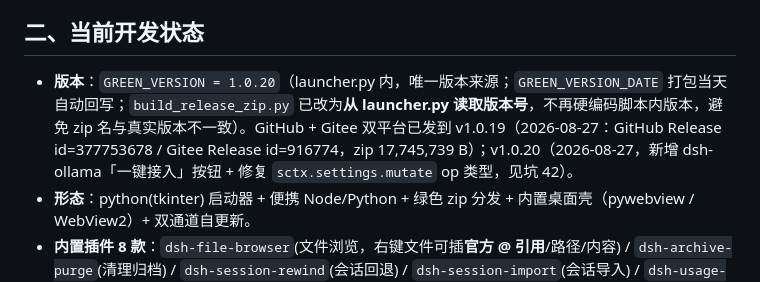
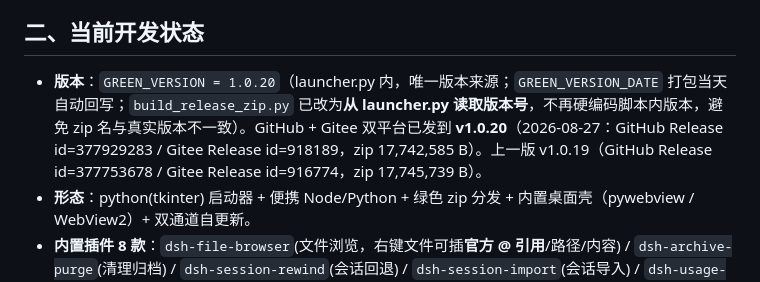
Before and after one commit to LiuJunheng/DeepSeekHarnessGreen, a Markdown page: DEV_NOTES.md, the part around the change. GitHub-like rendering.

Commit message:
docs(发布): v1.0.20 发布完成, 记录 GitHub/Gitee Release id 与 zip 字节数
GitHub Release id=377929283 / Gitee Release id=918189, zip 17,742,585 B

```diff
--- a/DEV_NOTES.md
+++ b/DEV_NOTES.md
@@ -18,7 +18,7 @@
 
 ## 二、当前开发状态
 
-- **版本**：`GREEN_VERSION = 1.0.20`（launcher.py 内，唯一版本来源；`GREEN_VERSION_DATE` 打包当天自动回写；`build_release_zip.py` 已改为**从 launcher.py 读取版本号**，不再硬编码脚本内版本，避免 zip 名与真实版本不一致）。GitHub + Gitee 双平台已发到 v1.0.19（2026-08-27：GitHub Release id=377753678 / Gitee Release id=916774，zip 17,745,739 B）；v1.0.20（2026-08-27，新增 dsh-ollama「一键接入」按钮 + 修复 `sctx.settings.mutate` op 类型，见坑 42）。
+- **版本**：`GREEN_VERSION = 1.0.20`（launcher.py 内，唯一版本来源；`GREEN_VERSION_DATE` 打包当天自动回写；`build_release_zip.py` 已改为**从 launcher.py 读取版本号**，不再硬编码脚本内版本，避免 zip 名与真实版本不一致）。GitHub + Gitee 双平台已发到 **v1.0.20**（2026-08-27：GitHub Release id=377929283 / Gitee Release id=918189，zip 17,742,585 B）。上一版 v1.0.19（GitHub Release id=377753678 / Gitee Release id=916774，zip 17,745,739 B）。
 - **形态**：python(tkinter) 启动器 + 便携 Node/Python + 绿色 zip 分发 + 内置桌面壳（pywebview / WebView2）+ 双通道自更新。
 - **内置插件 8 款**：`dsh-file-browser`(文件浏览，右键文件可插**官方 @ 引用**/路径/内容) / `dsh-archive-purge`(清理归档) / `dsh-session-rewind`(会话回退) / `dsh-session-import`(会话导入) / `dsh-usage-stats`(用量统计) / `dsh-sidebar-lite`(侧边栏，资源管理器文件右键同样可插**官方 @ 引用**) / `dsh-media-background`(观星背景影画) / `dsh-ollama`(自动识别本机 Ollama 服务并接入 DSH，见下条)。
 - **Ollama 多模型接入（2026-08-27，dsh-ollama 插件）**：用户要求"自动识别 ollama 接口、选择 ollama 模型和相关设置"。正解是**复用官方多 Provider 底座 `dsh-llm-pi-ai`，不自己写适配器**——插件启动后周期探测 Ollama 原生接口 `/api/tags`（默认 `http://localhost:11434`），拿到模型名列表后把 `providers.ollama`（`api=openai-completions` + `baseURL={baseUrl}/v1` + 模型列表 + 占位 Authorization 头 + **compat 兼容开关**）写进 `llm-pi-ai` 设置命名空间（`ctx.settings.mutate`），pi-ai 监听到设置变更即自动注册：模型目录（configurable providers）+ 对话路由 + 模型发现；WebUI Models 页随即出现 Ollama 条目、模型选择器可直接选 Ollama 模型对话，模型有增删自动同步。已实测端到端：qwen3:4b 出现在模型选择器、对话经"Deep diving…"思考后返回正文回复、无报错。插件纯宿主端、零原生依赖；配置项（baseUrl/displayName/探测间隔等）经 `cordis.patch.yml` 的 config 覆盖；模型参数（contextWindow/maxTokens/baseURL）用户可在 Models 页直接改。另提供 WebUI「设置 → Ollama 设置」面板（2026-08-27）在线修改插件配置（服务地址/显示名称/默认容量/探测间隔/超时/授权头/开关），持久化到 `DSH_HOME/ollama-config.json`、保存即按新配置重新探测接入，无需重启服务（路由实现见坑 34）。**compat 补充（2026-08-27 同日）：**Ollama 的 OpenAI 兼容层不认 `developer` 角色 / `max_completion_tokens` / 工具 `strict` 字段，缺 compat 时工具 schema 到不了模型、模型从不调用 DSH 工具；插件固定写入 `compat: { supportsDeveloperRole: false, supportsReasoningEffort: false, maxTokensField: "max_tokens", supportsStrictMode: false }`（详见坑 31）。
```
